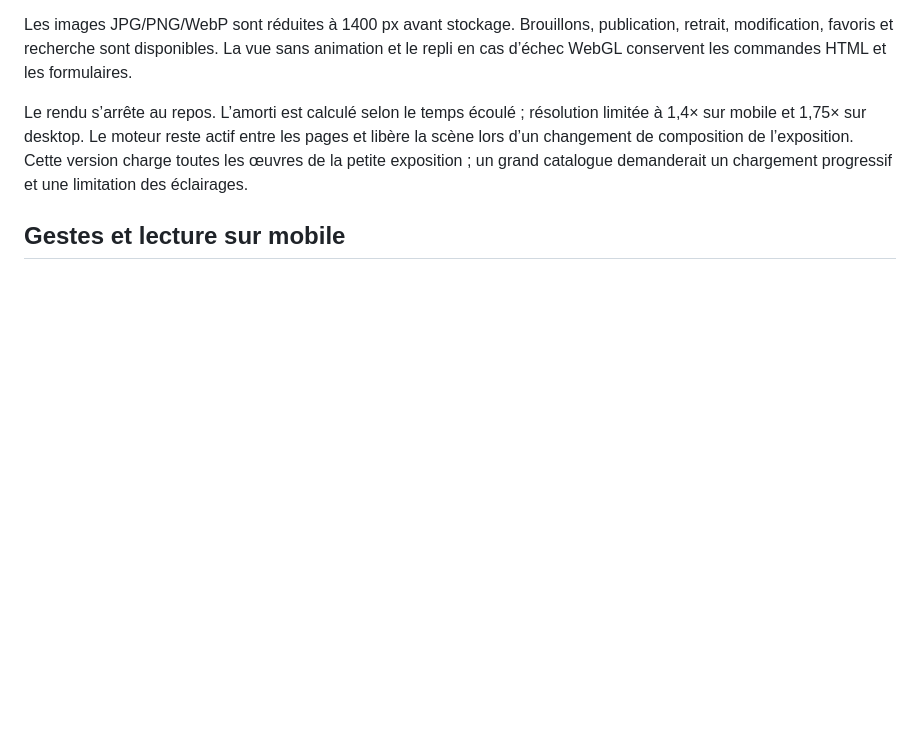
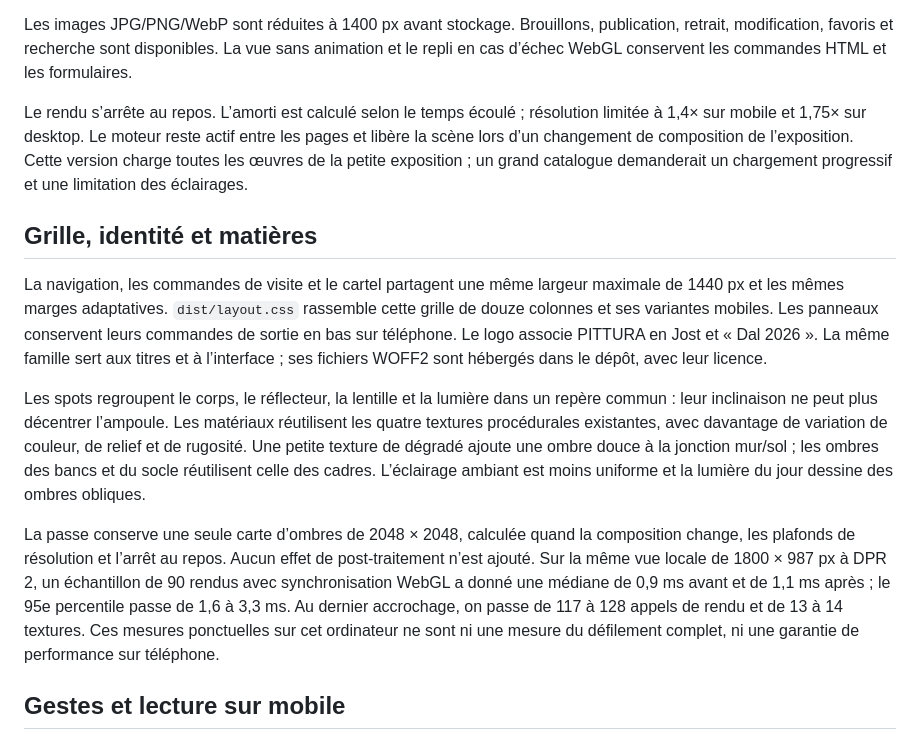
Before and after one commit to 0xCanet/edit-art-gallery, a Markdown page: docs/architecture.md, the part around the change. Rendered like a GitHub page; blank space fills up the shorter version.

```diff
--- a/docs/architecture.md
+++ b/docs/architecture.md
@@ -21,6 +21,14 @@ Chaque tableau possède une épaisseur et un cadre biseauté en géométrie. Le
 Les images JPG/PNG/WebP sont réduites à 1400 px avant stockage. Brouillons, publication, retrait, modification, favoris et recherche sont disponibles. La vue sans animation et le repli en cas d’échec WebGL conservent les commandes HTML et les formulaires.
 
 Le rendu s’arrête au repos. L’amorti est calculé selon le temps écoulé ; résolution limitée à 1,4× sur mobile et 1,75× sur desktop. Le moteur reste actif entre les pages et libère la scène lors d’un changement de composition de l’exposition. Cette version charge toutes les œuvres de la petite exposition ; un grand catalogue demanderait un chargement progressif et une limitation des éclairages.
+
+## Grille, identité et matières
+
+La navigation, les commandes de visite et le cartel partagent une même largeur maximale de 1440 px et les mêmes marges adaptatives. `dist/layout.css` rassemble cette grille de douze colonnes et ses variantes mobiles. Les panneaux conservent leurs commandes de sortie en bas sur téléphone. Le logo associe PITTURA en Jost et « Dal 2026 ». La même famille sert aux titres et à l’interface ; ses fichiers WOFF2 sont hébergés dans le dépôt, avec leur licence.
+
+Les spots regroupent le corps, le réflecteur, la lentille et la lumière dans un repère commun : leur inclinaison ne peut plus décentrer l’ampoule. Les matériaux réutilisent les quatre textures procédurales existantes, avec davantage de variation de couleur, de relief et de rugosité. Une petite texture de dégradé ajoute une ombre douce à la jonction mur/sol ; les ombres des bancs et du socle réutilisent celle des cadres. L’éclairage ambiant est moins uniforme et la lumière du jour dessine des ombres obliques.
+
+La passe conserve une seule carte d’ombres de 2048 × 2048, calculée quand la composition change, les plafonds de résolution et l’arrêt au repos. Aucun effet de post-traitement n’est ajouté. Sur la même vue locale de 1800 × 987 px à DPR 2, un échantillon de 90 rendus avec synchronisation WebGL a donné une médiane de 0,9 ms avant et de 1,1 ms après ; le 95e percentile passe de 1,6 à 3,3 ms. Au dernier accrochage, on passe de 117 à 128 appels de rendu et de 13 à 14 textures. Ces mesures ponctuelles sur cet ordinateur ne sont ni une mesure du défilement complet, ni une garantie de performance sur téléphone.
 
 ## Gestes et lecture sur mobile
 
```
Also changed, not shown: README.md (+3 -3 lines), docs/prompts.md (+12 -0 lines), docs/images/gallery-ux-desktop.png (added), docs/images/gallery-ux-mobile.png (added), 13 other files.
